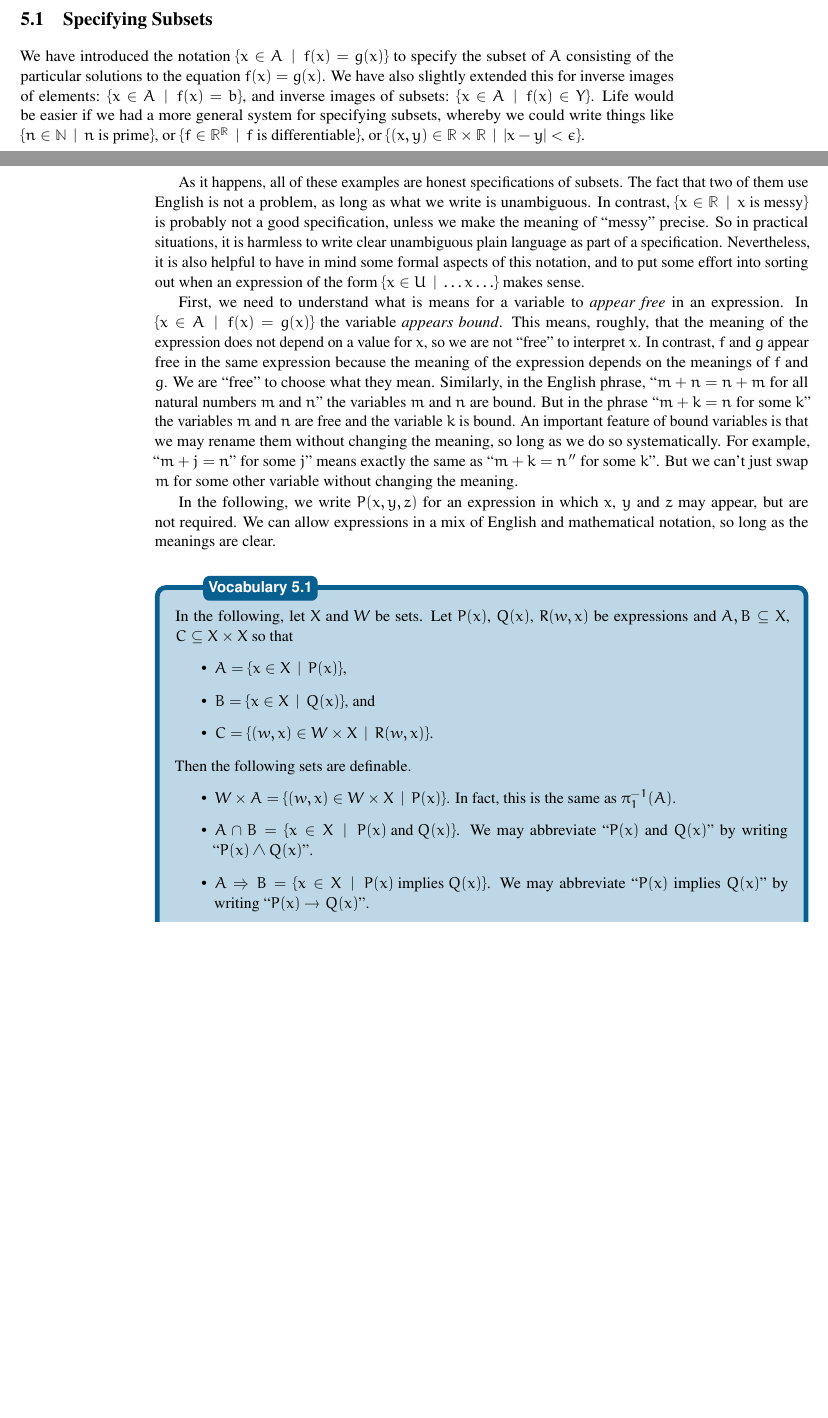
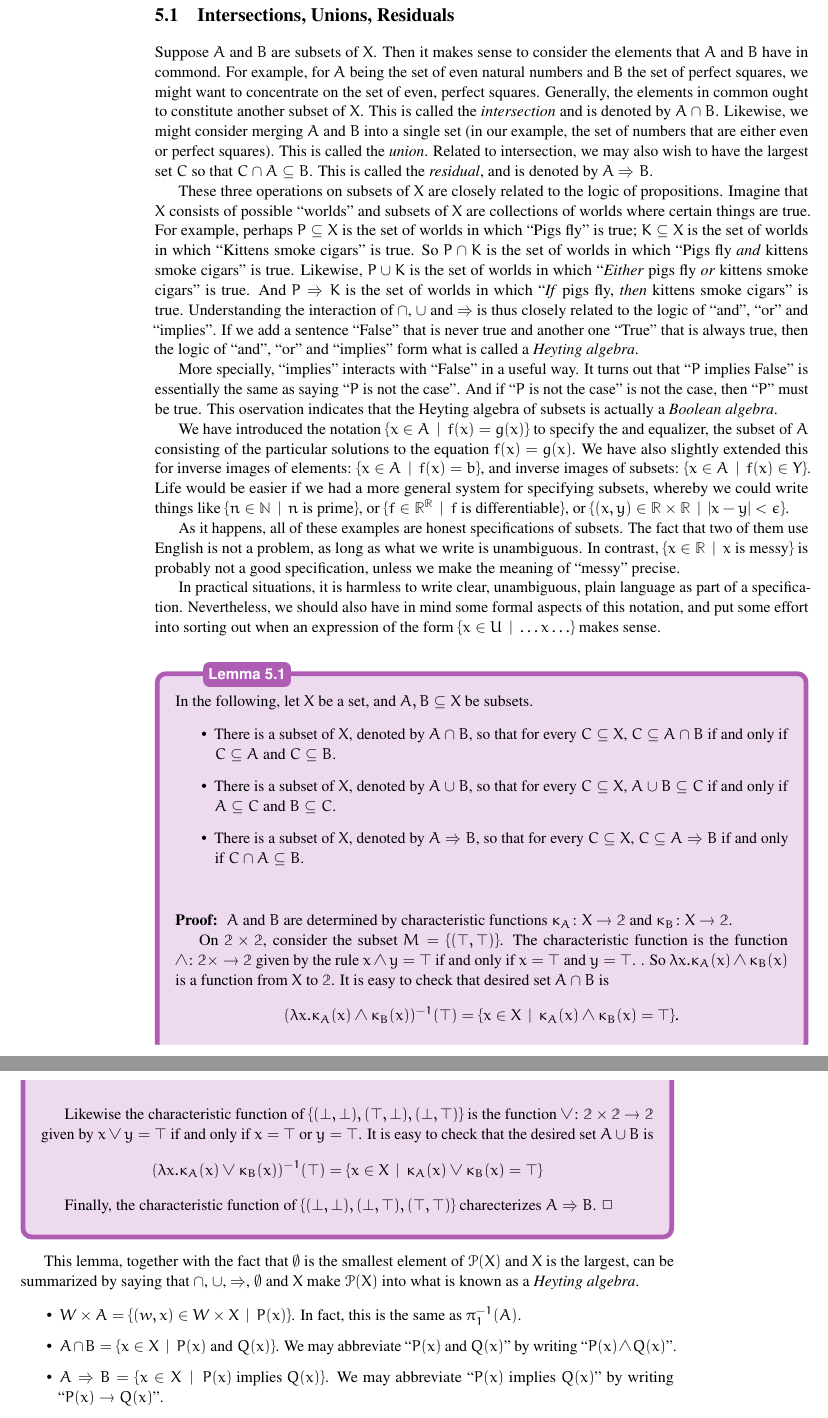
Before and after one commit to MAMoshier/LectureNotes, a LaTeX thesis (print.tex, which reads SetsLectures.tex): two parts of pages 31 and 32 of 43 before the commit and two parts of pages 32 and 33 of 47 after it, joined at a grey line, cut at the place of the change, the shorter picture padded with empty space. Compiled offline with pdfLaTeX.

Commit message:
txs auto checkin

```diff
--- a/SetsLectures.tex
+++ b/SetsLectures.tex
@@ -1267,44 +1272,85 @@ from $\powerset(B)$ to $\powerset(A)$ determined by it.
 	for every $Y\subseteq B$.  So $f^{-1}$ is given by the rule $Y\mapsto \{x\in A\st f(x)\in Y\}$
 \end{defn}
 
-This notation does not clash much with our usage of $f^{-1}(b)$ because
+This notation does not clash much with our earlier definition of inverse image of an element, $f^{-1}(b)$, because
 $f^{-1}(b)$ (from the earlier usage) is the same as $f^{-1}(\{b\})$.
 
-\section{Specifying Subsets}
-
-We have introduced the notation $\{x\in A\st f(x)=g(x)\}$ to specify the subset of $A$ consisting of the particular solutions to the equation $f(x)=g(x)$.
+\section{Intersections, Unions, Residuals}
+
+Suppose $A$ and $B$ are subsets of $X$.
+Then it makes sense to consider the elements that $A$ and $B$ have in commond.
+For example, for $A$ being the set of even natural numbers and $B$ the set of perfect squares, we might want to concentrate on the set of even, perfect squares.
+Generally, the elements in common ought to constitute another subset of $X$.
+This is called the \emph{intersection} and is denoted by $A\cap B$.
+Likewise, we might consider merging $A$ and $B$ into a single set (in our example, the set of numbers that are either even or perfect squares).
+This is called the \emph{union}.
+Related to intersection, we may also wish to have the largest set $C$ so that $C\cap A\subseteq B$.
+This is called the \emph{residual}, and is denoted by $A\Rightarrow B$.
+
+These three operations on subsets of $X$ are closely related to the logic of propositions.
+Imagine that $X$ consists of possible ``worlds'' and subsets of $X$ are collections of worlds where certain things are true.
+For example, perhaps $P\subseteq X$ is the set of worlds in which ``Pigs fly'' is true;
+$K\subseteq X$ is the set of worlds in which ``Kittens smoke cigars'' is true.
+So $P\cap K$ is the set of worlds in which ``Pigs fly \emph{and} kittens smoke cigars'' is true.
+Likewise, $P\cup K$ is the set of worlds in which ``\emph{Either} pigs fly \emph{or} kittens smoke cigars'' is true.
+And $P\Rightarrow K$ is the set of worlds in which ``\emph{If} pigs fly, \emph{then} kittens smoke cigars'' is true. Understanding the interaction of $\cap$, $\cup$ and $\Rightarrow$ is thus closely related to the logic of ``and'', ``or'' and ``implies''. If we add a sentence ``False'' that is never true and another one ``True'' that is always true, then the logic of ``and'', ``or'' and ``implies'' form what is called a \emph{Heyting algebra}.
+
+More specially, ``implies'' interacts with ``False'' in a useful way.
+It turns out that ``$P$ implies False'' is essentially the same as saying ``$P$ is not the case''. And if ``$P$ is not the case'' is not the case, then ``$P$'' must be true. This oservation indicates that the Heyting algebra of subsets is actually a \emph{Boolean algebra}.
+
+We have introduced the notation $\{x\in A\st f(x)=g(x)\}$ to specify the and equalizer, the subset of $A$ consisting of the particular solutions to the equation $f(x)=g(x)$.
 We have also slightly extended this for inverse images of elements: $\{x\in A \st f(x)=b\}$, and inverse images of subsets: $\{x\in A\st f(x)\in Y\}$.
 Life would be easier if we had a more general system for specifying subsets, whereby we could write things like $\{n\in \NN \st \text{$n$ is prime}\}$, or $\{f\in \RR^\RR\st \text{$f$ is differentiable}\}$, or $\{(x,y)\in \RR\times \RR\st |x-y| < \epsilon\}$.
 
 As it happens, all of these examples are honest specifications of subsets.
 The fact that two of them use English is not a problem, as long as what we write is unambiguous.
 In contrast, $\{x\in \RR\st \text{$x$ is messy}\}$ is probably not a good specification, unless we make the meaning of ``messy'' precise.
-So in practical situations, it is harmless to write clear unambiguous plain language as part of a specification.
-Nevertheless, it is also helpful to have in mind some formal aspects of this notation, and to put some effort into sorting out when an expression of the form
+
+In practical situations, it is harmless to write clear, unambiguous, plain language as part of a specification.
+Nevertheless, we should also have in mind some formal aspects of this notation, and put some effort into sorting out when an expression of the form
 $\{x\in U\st \ldots x \ldots\}$ makes sense.
 
-First, we need to understand what is means for a variable to \emph{appear free} in an expression.
-In $\{x\in A \st f(x)=g(x)\}$ the variable \emph{appears bound}.
-This means, roughly, that the meaning of the expression does not depend on a value for $x$, so we are not ``free'' to interpret $x$.
-In contrast, $f$ and $g$ appear free in the same expression because the meaning of the expression depends on the meanings of $f$ and $g$.
-We are ``free'' to choose what they mean.
-Similarly, in the English phrase, ``$m + n = n + m$ for all natural numbers $m$ and $n$'' the variables $m$ and $n$ are bound.
-But in the phrase ``$m+k = n$ for some $k$'' the variables $m$ and $n$ are free and the variable $k$ is bound.
-An important feature of bound variables is that we may rename them without changing the meaning, so long as we do so systematically.
-For example, ``$m+j=n$'' for some $j$'' means exactly the same as ``$m+k=n''$ for some $k$''.
-But we can't just swap $m$ for some other variable without changing the meaning.
-
-In the following, we write $P(x,y,z)$ for an expression in which $x$, $y$ and $z$ may appear, but are not required.
-We can allow expressions in a mix of English and mathematical notation, so long as the meanings are clear.
-
-\begin{vocabulary}
-	In the following, let $X$ and $W$ be sets. Let $P(x)$, $Q(x)$, $R(w,x)$ be expressions and $A,B\subseteq X$, $C\subseteq X\times X$ so that
+%First, we need to understand what is means for a variable to \emph{appear free} in an expression.
+%In $\{x\in A \st f(x)=g(x)\}$ the variable \emph{appears bound}.
+%This means, roughly, that the meaning of the expression does not depend on a value for $x$, so we are not ``free'' to interpret $x$.
+%In contrast, $f$ and $g$ appear free in the same expression because the meaning of the expression depends on the meanings of $f$ and $g$.
+%We are ``free'' to choose what they mean.
+%Similarly, in the English phrase, ``$m + n = n + m$ for all natural numbers $m$ and $n$'' the variables $m$ and $n$ are bound.
+%But in the phrase ``$m+k = n$ for some $k$'' the variables $m$ and $n$ are free and the variable $k$ is bound.
+%An important feature of bound variables is that we may rename them without changing the meaning, so long as we do so systematically.
+%For example, ``$m+j=n$'' for some $j$'' means exactly the same as ``$m+k=n''$ for some $k$''.
+%But we can't just swap $m$ for some other variable without changing the meaning.
+%
+%In the following, we write $P(x,y,z)$ for an expression in which $x$, $y$ and $z$ may appear, but are not required.
+%We can allow expressions in a mix of English and mathematical notation, so long as the meanings are clear.
+%
+\begin{lemma}
+	In the following, let $X$ be a set, and $A,B\subseteq X$ be subsets.
 	\begin{itemize}
-		\item $A = \{x\in X\st P(x)\}$,
-		\item $B = \{x\in X\st Q(x)\}$, and
-		\item $C = \{(w,x)\in W\times X\st R(w,x)\}$.
+		\item There is a subset of $X$, denoted by $A\cap B$, so that for every $C\subseteq X$, $C\subseteq A\cap B$ if and only if $C\subseteq A$ and $C\subseteq B$.
+		\item There is a subset of $X$, denoted by $A\cup B$, so that for every $C\subseteq X$, $A\cup B\subseteq C$ if and only if $A\subseteq C$ and $B\subseteq C$.
+		\item There is a subset of $X$, denoted by $A\Rightarrow B$, so that for every $C\subseteq X$, $C\subseteq A\Rightarrow B$ if and only if $C\cap A\subseteq B$.
 	\end{itemize}
-	Then the following sets are definable.
+
+	\begin{proof}
+		$A$ and $B$ are determined by characteristic functions $\fromto{\kappa_A}X\Two$ and $\fromto {\kappa_B}X\Two$.
+
+		On $\Two\times \Two$, consider the subset $M= \{(\top,\top)\}$. The characteristic function is the function $\fromto {\mathord\wedge}{\Two\times}{\Two}$ given by the rule $x\wedge y = \top$
+		if and only if $x=\top$ and $y=\top$. .
+		So $\lambda x.\kappa_A(x)\wedge\kappa_B(x)$ is a function from $X$ to $\Two$. It is easy to check that desired set $A\cap B$ is
+		\[(\lambda x.\kappa_A(x)\wedge\kappa_B(x))^{-1}(\top) = \{x\in X\st \kappa_A(x)\wedge\kappa_B(x) = \top \}.\]
+
+		Likewise the characteristic function of $\{(\bot,\bot),(\top,\bot),(\bot,\top)\}$ is the function $\fromto {\mathord\vee}{\Two\times \Two}\Two$ given by $x\vee y = \top$ if and only if $x=\top$ or $y=\top$. It is easy to check that the desired set $A\cup B$
+		is \[(\lambda x.\kappa_A(x)\vee\kappa_B(x))^{-1}(\top) = \{x\in X\st \kappa_A(x)\vee\kappa_B(x)=\top\}\]
+
+		Finally, the characteristic function of $\{(\bot,\bot),(\bot,\top),(\top,\top)\}$ charecterizes $A\Rightarrow B$.
+	\end{proof}
+\end{lemma}
+
+This lemma, together with the fact that $\emptyset$ is the smallest element of $\powerset(X)$ and $X$ is the largest, can be summarized by saying that $\cap$, $\cup$, $\Rightarrow$, $\emptyset$ and $X$ make $\powerset(X)$ into what is known
+as a \emph{Heyting algebra}.
+
+
 	\begin{itemize}
 		\item $W\times A = \{(w,x)\in W\times X\st P(x)\}$. In fact, this is the same
 		as $\pi_1^{-1}(A)$.
```
Also changed, not shown: SetsLectures.tex (23 more changed lines).
